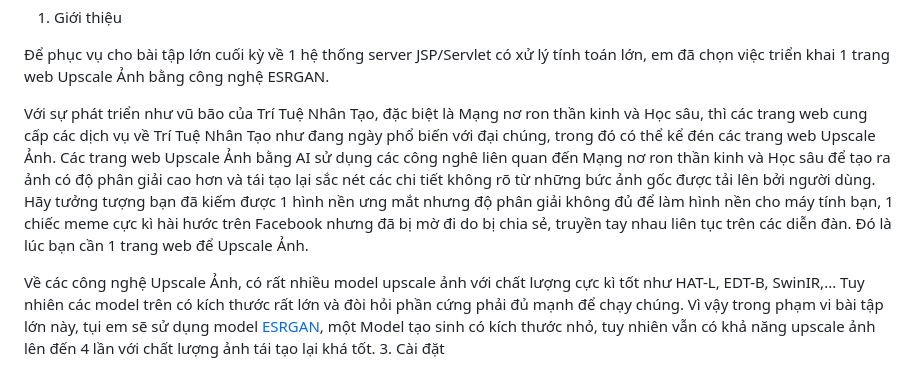
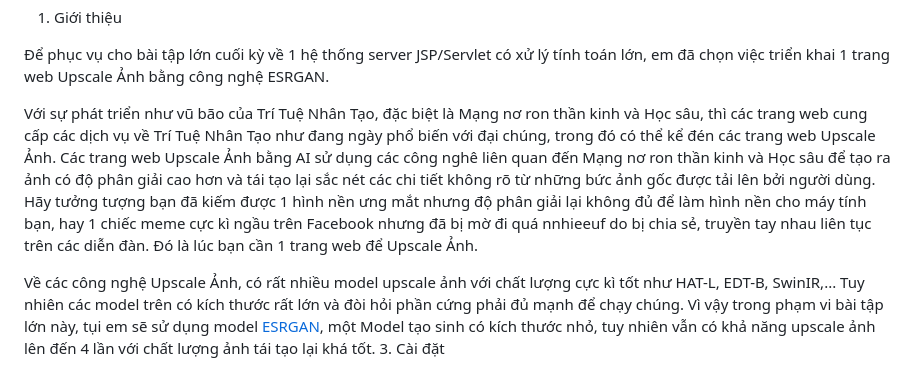
Before and after one commit to HoaAnDuong/Image_Upscaler_Web, a Markdown page: README.md, the part around the change. GitHub-like rendering.

```diff
--- a/README.md
+++ b/README.md
@@ -2,7 +2,7 @@
 
 Để phục vụ cho bài tập lớn cuối kỳ về 1 hệ thống server JSP/Servlet có xử lý tính toán lớn, em đã chọn việc triển khai 1 trang web Upscale Ảnh bằng công nghệ ESRGAN.
 
-Với sự phát triển như vũ bão của Trí Tuệ Nhân Tạo, đặc biệt là Mạng nơ ron thần kinh và Học sâu, thì các trang web cung cấp các dịch vụ về Trí Tuệ Nhân Tạo như đang ngày phổ biến với đại chúng, trong đó có thể kể đén các trang web Upscale Ảnh. Các trang web Upscale Ảnh bằng AI sử dụng các công nghê liên quan đến Mạng nơ ron thần kinh và Học sâu để tạo ra ảnh có độ phân giải cao hơn và tái tạo lại sắc nét các chi tiết không rõ từ những bức ảnh gốc được tải lên bởi người dùng. Hãy tưởng tượng bạn đã kiếm được 1 hình nền ưng mắt nhưng độ phân giải không đủ để làm hình nền cho máy tính bạn, 1 chiếc meme cực kì hài hước trên Facebook nhưng đã bị mờ đi do bị chia sẻ, truyền tay nhau liên tục trên các diễn đàn. Đó là lúc bạn cần 1 trang web để Upscale Ảnh.
+Với sự phát triển như vũ bão của Trí Tuệ Nhân Tạo, đặc biệt là Mạng nơ ron thần kinh và Học sâu, thì các trang web cung cấp các dịch vụ về Trí Tuệ Nhân Tạo như đang ngày phổ biến với đại chúng, trong đó có thể kể đén các trang web Upscale Ảnh. Các trang web Upscale Ảnh bằng AI sử dụng các công nghê liên quan đến Mạng nơ ron thần kinh và Học sâu để tạo ra ảnh có độ phân giải cao hơn và tái tạo lại sắc nét các chi tiết không rõ từ những bức ảnh gốc được tải lên bởi người dùng. Hãy tưởng tượng bạn đã kiếm được 1 hình nền ưng mắt nhưng độ phân giải lại không đủ để làm hình nền cho máy tính bạn, hay 1 chiếc meme cực kì ngầu trên Facebook nhưng đã bị mờ đi quá nnhieeuf do bị chia sẻ, truyền tay nhau liên tục trên các diễn đàn. Đó là lúc bạn cần 1 trang web để Upscale Ảnh.
 
 Về các công nghệ Upscale Ảnh, có rất nhiều model upscale ảnh với chất lượng cực kì tốt như HAT-L, EDT-B, SwinIR,... Tuy nhiên các model trên có kích thước rất lớn và đòi hỏi phần cứng phải đủ mạnh để chạy chúng. Vì vậy trong phạm vi bài tập lớn này, tụi em sẽ sử dụng model [ESRGAN](https://github.com/xinntao/ESRGAN), một Model tạo sinh có kích thước nhỏ, tuy nhiên vẫn có khả năng upscale ảnh lên đến 4 lần với chất lượng ảnh tái tạo lại khá tốt.
 3.	Cài đặt
```
